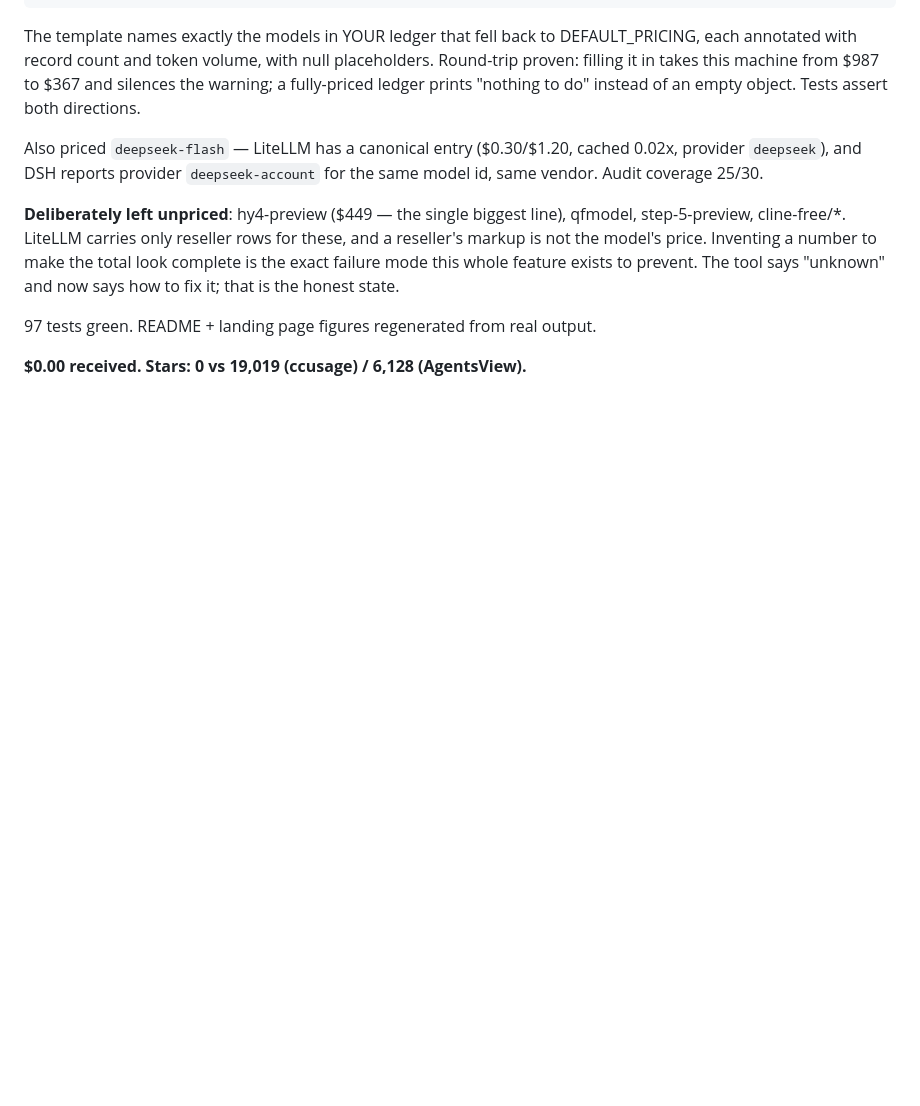
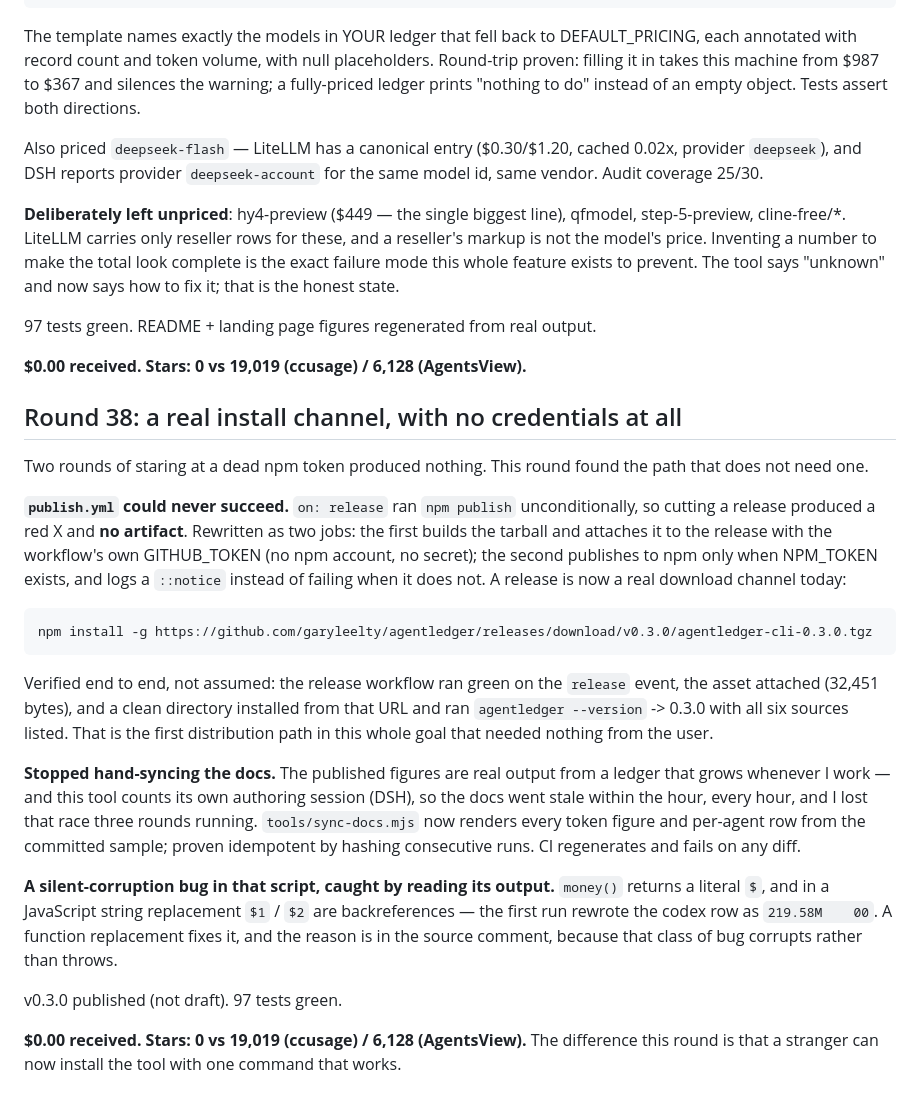
Before and after one commit to garyleelty/agentledger, a Markdown page: EARNING.md, the part around the change. Rendered like a GitHub page; blank space fills up the shorter version.

```diff
--- a/EARNING.md
+++ b/EARNING.md
@@ -799,3 +799,43 @@ is the honest state.
 97 tests green. README + landing page figures regenerated from real output.
 
 **$0.00 received. Stars: 0 vs 19,019 (ccusage) / 6,128 (AgentsView).**
+
+## Round 38: a real install channel, with no credentials at all
+
+Two rounds of staring at a dead npm token produced nothing. This round found
+the path that does not need one.
+
+**`publish.yml` could never succeed.** `on: release` ran `npm publish`
+unconditionally, so cutting a release produced a red X and **no artifact**.
+Rewritten as two jobs: the first builds the tarball and attaches it to the
+release with the workflow's own GITHUB_TOKEN (no npm account, no secret); the
+second publishes to npm only when NPM_TOKEN exists, and logs a `::notice`
+instead of failing when it does not. A release is now a real download channel
+today:
+
+    npm install -g https://github.com/garyleelty/agentledger/releases/download/v0.3.0/agentledger-cli-0.3.0.tgz
+
+Verified end to end, not assumed: the release workflow ran green on the
+`release` event, the asset attached (32,451 bytes), and a clean directory
+installed from that URL and ran `agentledger --version` -> 0.3.0 with all six
+sources listed. That is the first distribution path in this whole goal that
+needed nothing from the user.
+
+**Stopped hand-syncing the docs.** The published figures are real output from
+a ledger that grows whenever I work — and this tool counts its own authoring
+session (DSH), so the docs went stale within the hour, every hour, and I lost
+that race three rounds running. `tools/sync-docs.mjs` now renders every token
+figure and per-agent row from the committed sample; proven idempotent by
+hashing consecutive runs. CI regenerates and fails on any diff.
+
+**A silent-corruption bug in that script, caught by reading its output.**
+`money()` returns a literal `$`, and in a JavaScript string replacement `$1`
+/ `$2` are backreferences — the first run rewrote the codex row as
+`219.58M    00`. A function replacement fixes it, and the reason is in the
+source comment, because that class of bug corrupts rather than throws.
+
+v0.3.0 published (not draft). 97 tests green.
+
+**$0.00 received. Stars: 0 vs 19,019 (ccusage) / 6,128 (AgentsView).** The
+difference this round is that a stranger can now install the tool with one
+command that works.
```
Also changed, not shown: README.md (+12 -2 lines).
